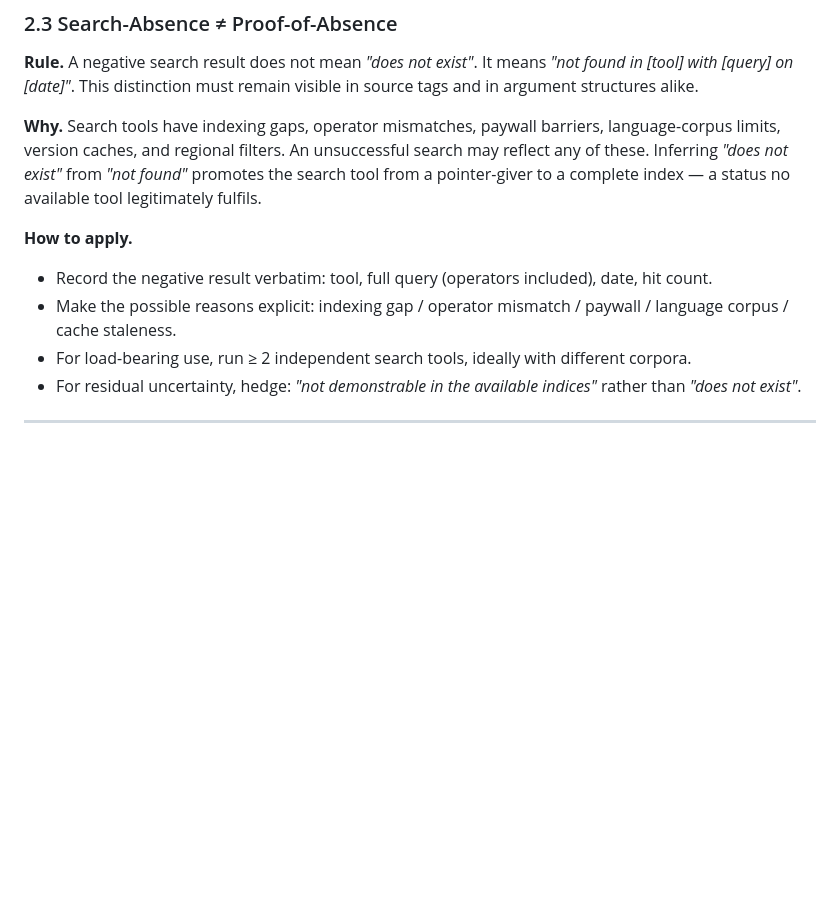
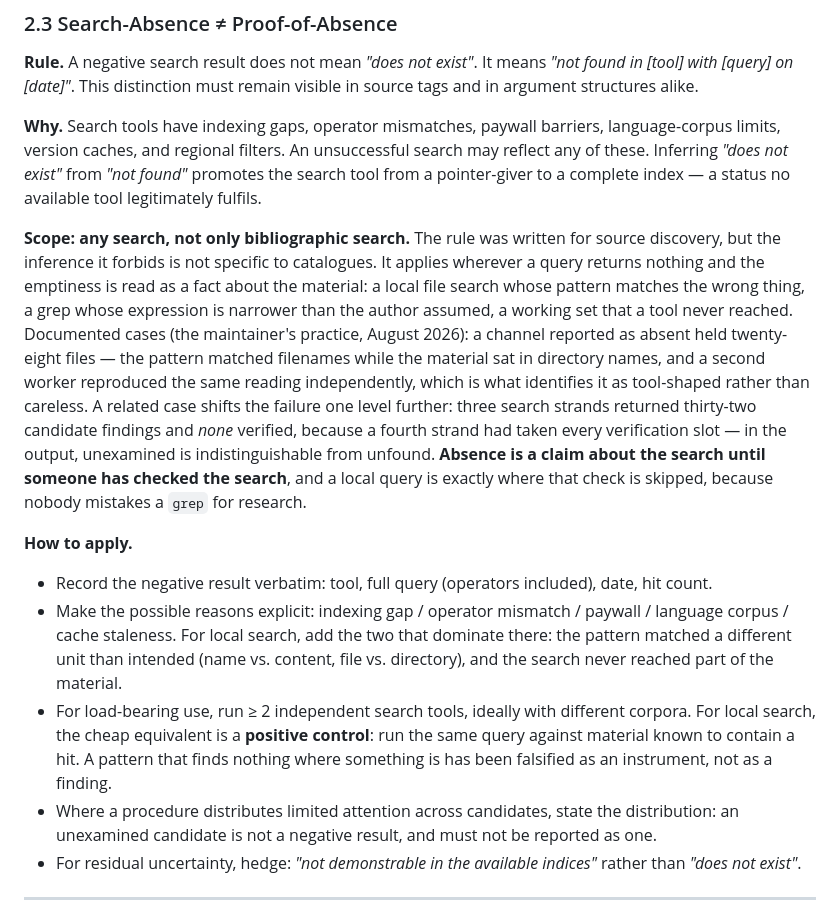
Before and after one commit to mentalpinG-Ops/humanities-ai-methodology, a Markdown page: protocols/source-protocol.md, the part around one of its changes. Drawn GitHub-style; blank space fills up the shorter version.

Commit message:
feat(protocols): source 0.2.0 — §2.3 scope extended beyond bibliographic search
Search-Absence ≠ Proof-of-Absence was written for source discovery. The
inference it forbids is not specific to catalogues: it holds wherever a query
returns nothing and the emptiness is read as a fact about the material. That
is precisely where the rule was not being applied — nobody mistakes a grep for
research, so nobody runs the check.

The pattern now states its scope explicitly and names the two failure modes
that dominate in local search (the pattern matched a different unit than
intended; the search never reached part of the material), adds the cheap local
equivalent of the two-tool rule — a positive control against material known to
contain a hit, which falsifies the pattern as an instrument rather than the
finding — and closes a variant one level further out: where a procedure
distributes limited verification attention across candidates, an unexamined
candidate is not a negative result and may not be reported as one.

Promoted from the maintainer's practice corpus (July-August 2026), three
documented cases across two independent working contexts, one of them
reproduced independently by a second worker — which is what identifies the
failure as tool-shaped rather than careless. Anchor entry in the practice
repository: apparatus-before-world, class 1.

Minor bump: the pattern gains scope and material, none of its existing
statements change.

Co-Authored-By: Claude Fable 5 <noreply@anthropic.com>

```diff
--- a/protocols/source-protocol.md
+++ b/protocols/source-protocol.md
@@ -59,10 +59,13 @@ Empirical case: marketing material for a travelling exhibition in Poland attribu
 
 **Why.** Search tools have indexing gaps, operator mismatches, paywall barriers, language-corpus limits, version caches, and regional filters. An unsuccessful search may reflect any of these. Inferring *"does not exist"* from *"not found"* promotes the search tool from a pointer-giver to a complete index — a status no available tool legitimately fulfils.
 
+**Scope: any search, not only bibliographic search.** The rule was written for source discovery, but the inference it forbids is not specific to catalogues. It applies wherever a query returns nothing and the emptiness is read as a fact about the material: a local file search whose pattern matches the wrong thing, a grep whose expression is narrower than the author assumed, a working set that a tool never reached. Documented cases (the maintainer's practice, August 2026): a channel reported as absent held twenty-eight files — the pattern matched filenames while the material sat in directory names, and a second worker reproduced the same reading independently, which is what identifies it as tool-shaped rather than careless. A related case shifts the failure one level further: three search strands returned thirty-two candidate findings and *none* verified, because a fourth strand had taken every verification slot — in the output, unexamined is indistinguishable from unfound. **Absence is a claim about the search until someone has checked the search**, and a local query is exactly where that check is skipped, because nobody mistakes a `grep` for research.
+
 **How to apply.**
 - Record the negative result verbatim: tool, full query (operators included), date, hit count.
-- Make the possible reasons explicit: indexing gap / operator mismatch / paywall / language corpus / cache staleness.
-- For load-bearing use, run ≥ 2 independent search tools, ideally with different corpora.
+- Make the possible reasons explicit: indexing gap / operator mismatch / paywall / language corpus / cache staleness. For local search, add the two that dominate there: the pattern matched a different unit than intended (name vs. content, file vs. directory), and the search never reached part of the material.
+- For load-bearing use, run ≥ 2 independent search tools, ideally with different corpora. For local search, the cheap equivalent is a **positive control**: run the same query against material known to contain a hit. A pattern that finds nothing where something is has been falsified as an instrument, not as a finding.
+- Where a procedure distributes limited attention across candidates, state the distribution: an unexamined candidate is not a negative result, and must not be reported as one.
 - For residual uncertainty, hedge: *"not demonstrable in the available indices"* rather than *"does not exist"*.
 
 ---
```
Also changed, not shown: other parts of protocols/source-protocol.md (+2 -2 lines).
